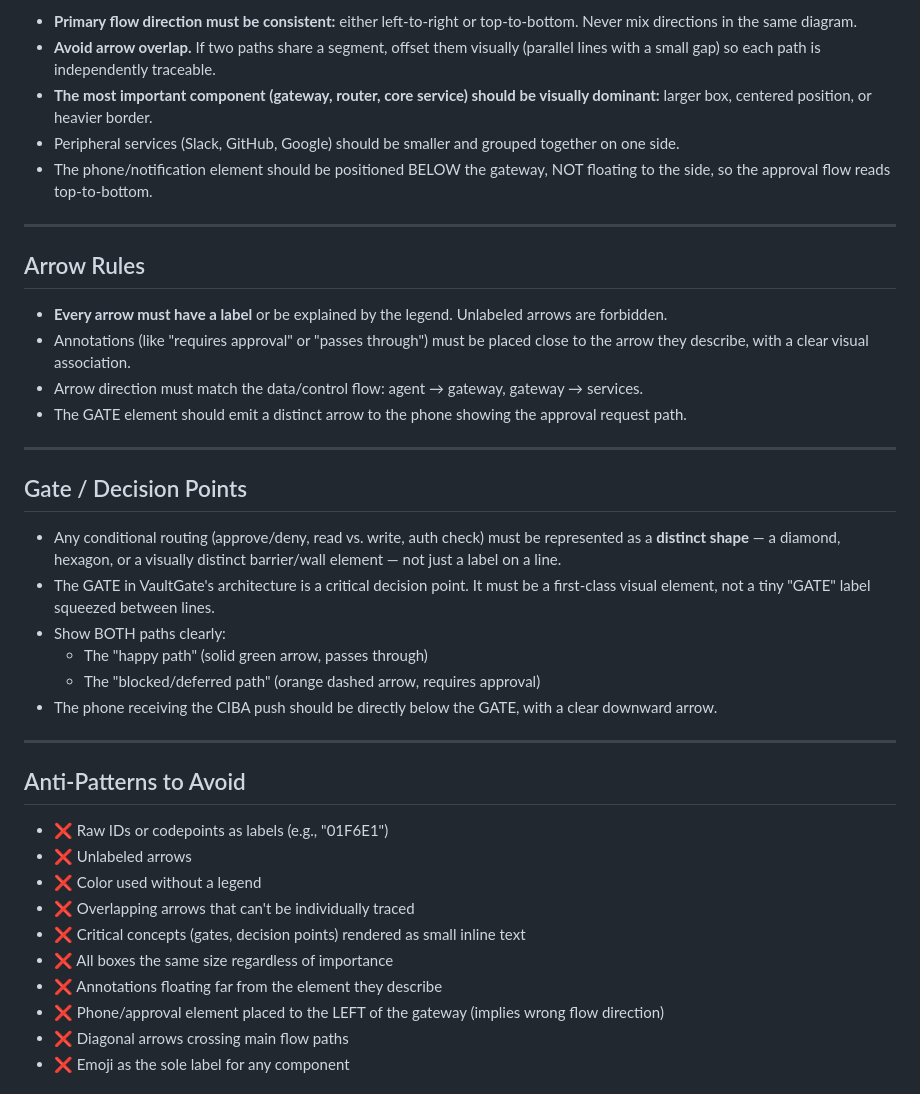
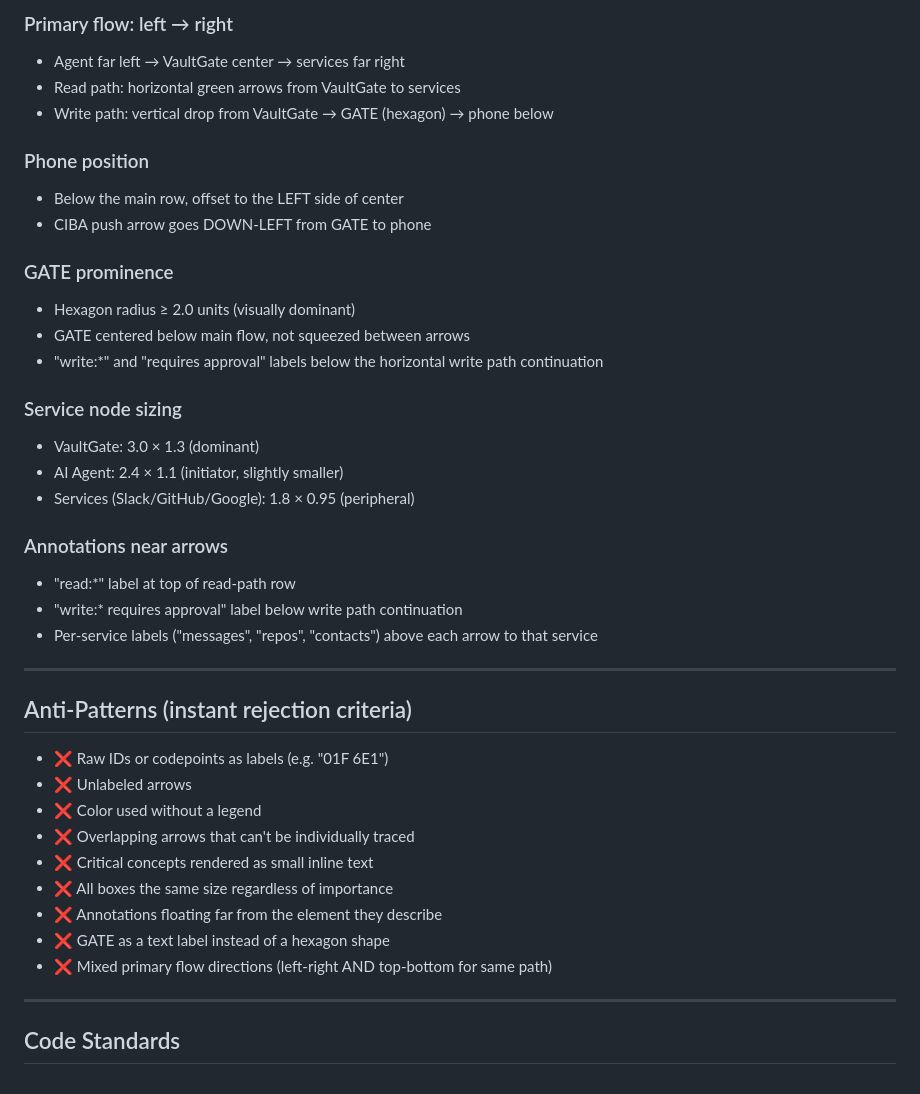
Before and after one commit to nokai-dev/vaultgate, a Markdown page: manim/ARCHITECTURE_GUIDE.md, the part around one of its changes. Rendered like a GitHub page.

```diff
--- a/manim/ARCHITECTURE_GUIDE.md
+++ b/manim/ARCHITECTURE_GUIDE.md
@@ -31,42 +64,43 @@ Architecture diagrams are communication tools, not technical准确性 exercises.
 
-- **Primary flow direction must be consistent:** either left-to-right or top-to-bottom. Never mix directions in the same diagram.
-- **Avoid arrow overlap.** If two paths share a segment, offset them visually (parallel lines with a small gap) so each path is independently traceable.
-- **The most important component (gateway, router, core service) should be visually dominant:** larger box, centered position, or heavier border.
-- Peripheral services (Slack, GitHub, Google) should be smaller and grouped together on one side.
-- The phone/notification element should be positioned BELOW the gateway, NOT floating to the side, so the approval flow reads top-to-bottom.
+### Primary flow: left → right
+- Agent far left → VaultGate center → services far right
+- Read path: horizontal green arrows from VaultGate to services
+- Write path: vertical drop from VaultGate → GATE (hexagon) → phone below
+
+### Phone position
+- Below the main row, offset to the LEFT side of center
+- CIBA push arrow goes DOWN-LEFT from GATE to phone
+
+### GATE prominence
+- Hexagon radius ≥ 2.0 units (visually dominant)
+- GATE centered below main flow, not squeezed between arrows
+- "write:*" and "requires approval" labels below the horizontal write path continuation
+
+### Service node sizing
+- VaultGate: 3.0 × 1.3 (dominant)
+- AI Agent: 2.4 × 1.1 (initiator, slightly smaller)
+- Services (Slack/GitHub/Google): 1.8 × 0.95 (peripheral)
+
+### Annotations near arrows
+- "read:*" label at top of read-path row
+- "write:* requires approval" label below write path continuation
+- Per-service labels ("messages", "repos", "contacts") above each arrow to that service
 
 ---
 
-## Arrow Rules
+## Anti-Patterns (instant rejection criteria)
 
-- **Every arrow must have a label** or be explained by the legend. Unlabeled arrows are forbidden.
-- Annotations (like "requires approval" or "passes through") must be placed close to the arrow they describe, with a clear visual association.
-- Arrow direction must match the data/control flow: agent → gateway, gateway → services.
-- The GATE element should emit a distinct arrow to the phone showing the approval request path.
+- ❌ Raw IDs or codepoints as labels (e.g. "01F 6E1")
+- ❌ Unlabeled arrows
+- ❌ Color used without a legend
+- ❌ Overlapping arrows that can't be individually traced
+- ❌ Critical concepts rendered as small inline text
+- ❌ All boxes the same size regardless of importance
+- ❌ Annotations floating far from the element they describe
+- ❌ GATE as a text label instead of a hexagon shape
+- ❌ Mixed primary flow directions (left-right AND top-bottom for same path)
 
 ---
 
-## Gate / Decision Points
+## Code Standards
 
-- Any conditional routing (approve/deny, read vs. write, auth check) must be represented as a **distinct shape** — a diamond, hexagon, or a visually distinct barrier/wall element — not just a label on a line.
-- The GATE in VaultGate's architecture is a critical decision point. It must be a first-class visual element, not a tiny "GATE" label squeezed between lines.
-- Show BOTH paths clearly:
-  - The "happy path" (solid green arrow, passes through)
-  - The "blocked/deferred path" (orange dashed arrow, requires approval)
-- The phone receiving the CIBA push should be directly below the GATE, with a clear downward arrow.
-
----
-
-## Anti-Patterns to Avoid
-
-- ❌ Raw IDs or codepoints as labels (e.g., "01F6E1")
-- ❌ Unlabeled arrows
-- ❌ Color used without a legend
-- ❌ Overlapping arrows that can't be individually traced
-- ❌ Critical concepts (gates, decision points) rendered as small inline text
-- ❌ All boxes the same size regardless of importance
-- ❌ Annotations floating far from the element they describe
-- ❌ Phone/approval element placed to the LEFT of the gateway (implies wrong flow direction)
-- ❌ Diagonal arrows crossing main flow paths
-- ❌ Emoji as the sole label for any component
-
```
Also changed, not shown: other parts of manim/ARCHITECTURE_GUIDE.md (+56 -62 lines).
